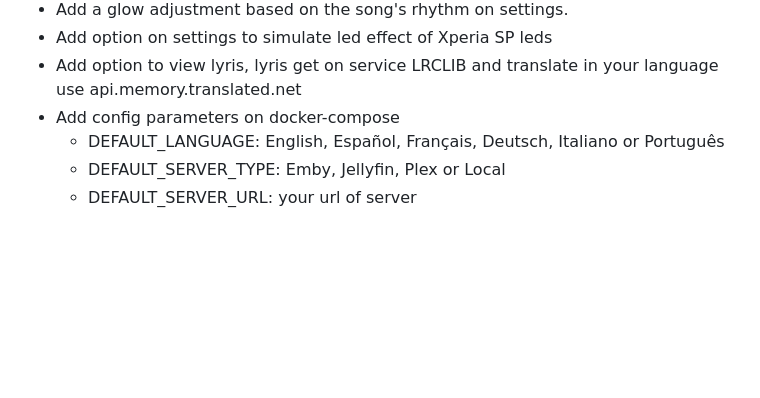
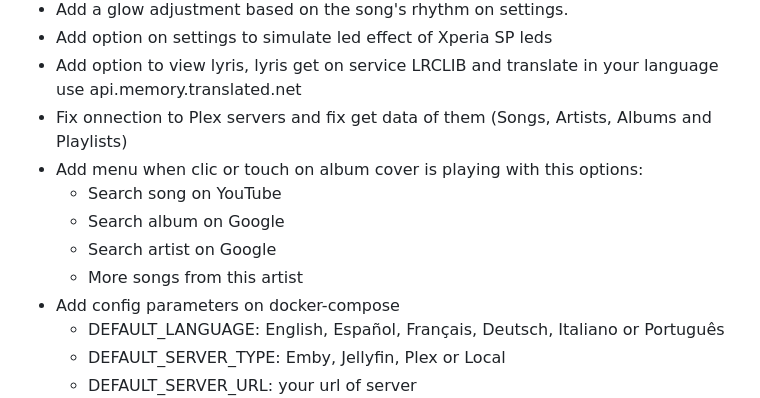
Before and after one commit to djmanri3/walkman-emby, a Markdown page: README.md, the part around the change. Drawn GitHub-style; blank space fills up the shorter version.

Commit message:
Fix Plex connection and enhance album cover options
Fixed connection issues to Plex servers and added new options for album cover interactions.

```diff
--- a/README.md
+++ b/README.md
@@ -43,6 +43,12 @@ docker-compose up -d
 - Add a glow adjustment based on the song's rhythm on settings.
 - Add option on settings to simulate led effect of Xperia SP leds
 - Add option to view lyris, lyris get on service LRCLIB and translate in your language use api.memory.translated.net
+- Fix onnection to Plex servers and fix get data of them (Songs, Artists, Albums and Playlists)
+- Add menu when clic or touch on album cover is playing with this options:
+  - Search song on YouTube
+  - Search album on Google
+  - Search artist on Google
+  - More songs from this artist
 - Add config parameters on docker-compose
   - DEFAULT_LANGUAGE: English, Español, Français, Deutsch, Italiano or Português
   - DEFAULT_SERVER_TYPE: Emby, Jellyfin, Plex or Local
```
